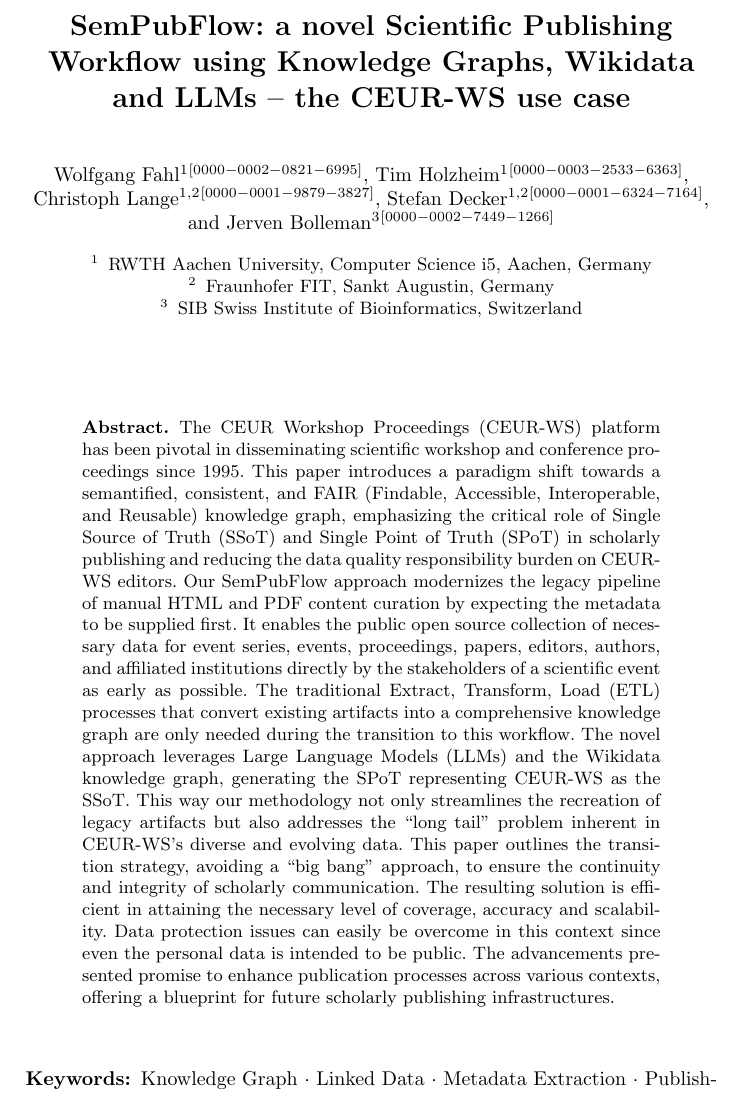
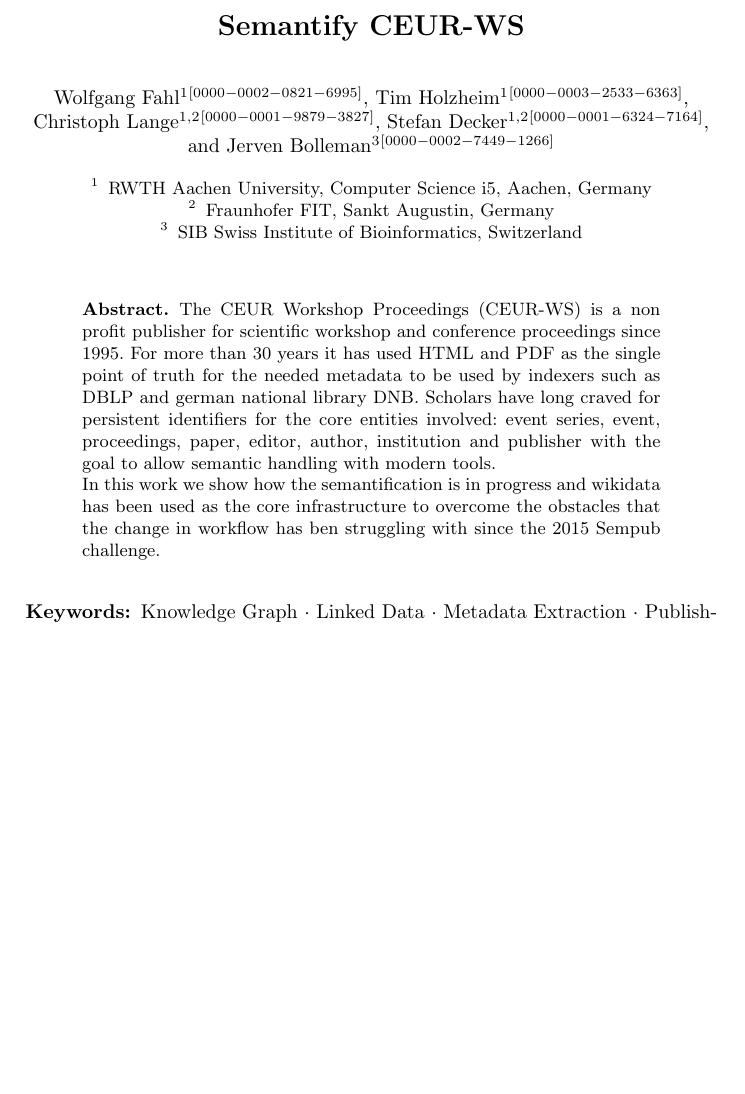
Before and after one commit to WolfgangFahl/CEURWS_Semantification_ISWC2026, a LaTeX thesis (main.tex): part of page 1 of 38, cut at the place of the change, the shorter picture padded with empty space. Compiled offline with pdfLaTeX.

Commit message:
shortened abstract

```diff
--- a/main.tex
+++ b/main.tex
@@ -65,7 +65,7 @@
 %% Article Info
 
 
-\title{SemPubFlow: a novel Scientific Publishing Workflow using Knowledge Graphs, Wikidata and LLMs -- the CEUR-WS use case}
+\title{Semantify CEUR-WS}
 
 \author{Wolfgang Fahl\inst{1}\orcidID{0000-0002-0821-6995} \and
 Tim Holzheim\inst{1}\orcidID{0000-0003-2533-6363} \and
@@ -80,15 +80,10 @@
 \begin{document}
 \maketitle
 \begin{abstract}
-The CEUR Workshop Proceedings (CEUR-WS) platform has been pivotal in disseminating scientific workshop and conference proceedings since 1995. This paper introduces a paradigm shift towards a semantified, consistent, and FAIR (Findable, Accessible, Interoperable, and Reusable) knowledge graph, emphasizing the critical role of Single Source of Truth (SSoT) and Single Point of Truth (SPoT) in scholarly publishing and reducing the data quality responsibility burden on CEUR-WS editors.
-Our SemPubFlow approach modernizes the legacy pipeline of manual HTML and PDF content curation by
-expecting the metadata to be supplied first. It enables the
-public open source collection of necessary data for event series, events,
-proceedings, papers, editors, authors, and affiliated institutions
-directly by the stakeholders of a scientific event as early as possible.
-The traditional Extract, Transform, Load (ETL) processes that convert existing artifacts into a comprehensive knowledge graph are only needed during the transition to this workflow. The novel approach leverages Large Language Models (LLMs) and the Wikidata knowledge graph, generating the SPoT representing CEUR-WS as the SSoT.
-This way our methodology not only streamlines the recreation of legacy artifacts but also addresses the \tquote{long tail} problem inherent in CEUR-WS's diverse and evolving data. This paper outlines the transition strategy, avoiding a \tquote{big bang} approach, to ensure the continuity and integrity of scholarly communication. The resulting solution is efficient in attaining the necessary level of coverage, accuracy and scalability. Data protection issues can easily be overcome in this context since even the personal data is intended to be public.
-The advancements presented promise to enhance publication processes across various contexts, offering a blueprint for future scholarly publishing infrastructures.
+The CEUR Workshop Proceedings (CEUR-WS) is a non profit publisher for scientific workshop and conference proceedings since 1995. For more than 30 years it has used HTML and PDF as the single point of truth for the needed metadata to be used by indexers such as DBLP and german national library DNB. Scholars have long craved for persistent identifiers for the core entities involved:  event series, event, proceedings, paper, editor, author, institution and publisher with the goal to allow semantic handling with modern tools.
+
+In this work we show how the semantification is in progress and wikidata has been used as the core infrastructure to overcome the obstacles that the change in workflow has ben struggling with since the 2015 Sempub challenge.
+
 \end{abstract}
 \keywords{Knowledge Graph \and Linked Data \and Metadata Extraction \and Publishing \and Semantic Web \and Wikidata}
 
```
